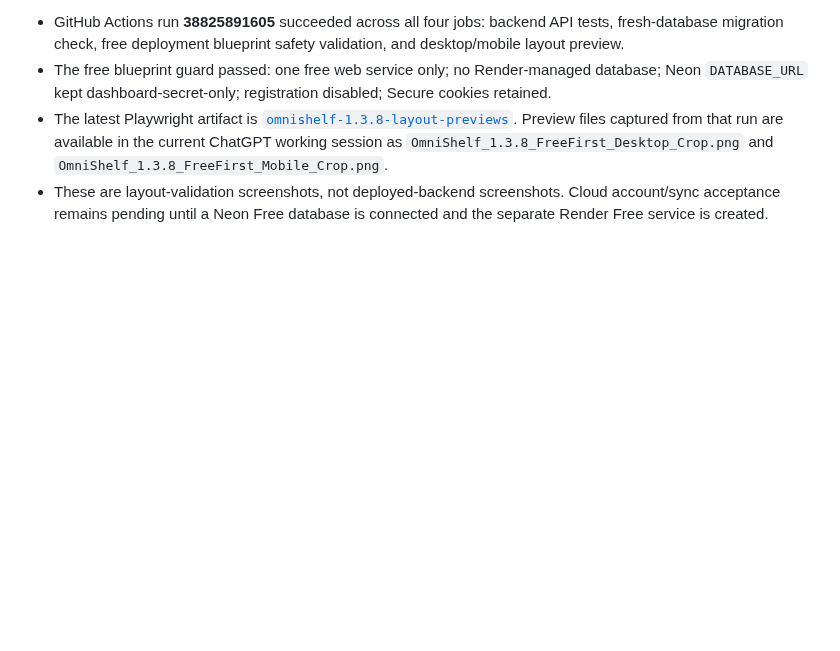
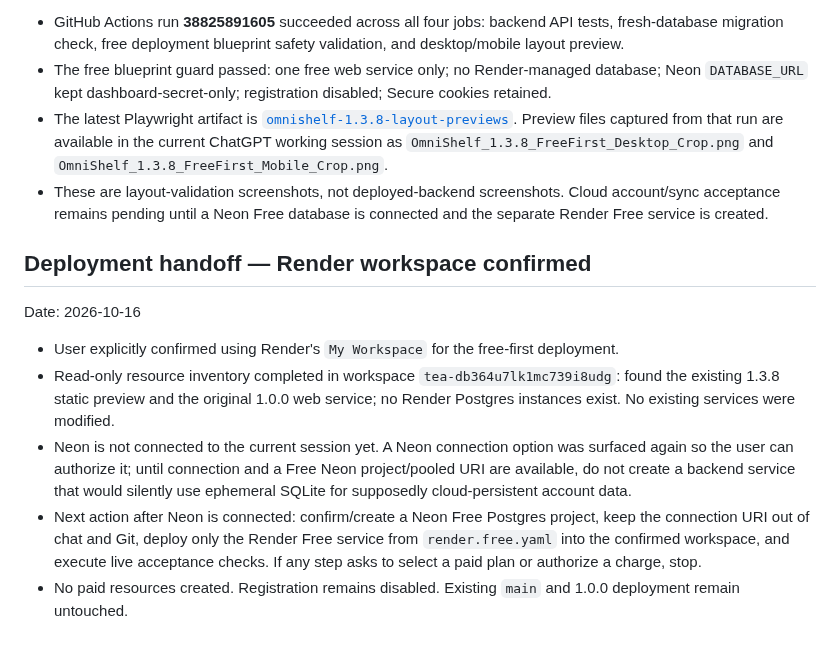
Before and after one commit to Reisquin/Omnishelf, a Markdown page: PROJECT_PROGRESS.md, the part around the change. GitHub-like rendering; blank space fills up the shorter version.

Commit message:
Record confirmed Render workspace and Neon connection blocker

```diff
--- a/PROJECT_PROGRESS.md
+++ b/PROJECT_PROGRESS.md
@@ -139,3 +139,14 @@ Date: 2026-10-16
 - The free blueprint guard passed: one free web service only; no Render-managed database; Neon `DATABASE_URL` kept dashboard-secret-only; registration disabled; Secure cookies retained.
 - The latest Playwright artifact is [`omnishelf-1.3.8-layout-previews`](https://github.com/Reisquin/Omnishelf/actions/runs/38825891605). Preview files captured from that run are available in the current ChatGPT working session as `OmniShelf_1.3.8_FreeFirst_Desktop_Crop.png` and `OmniShelf_1.3.8_FreeFirst_Mobile_Crop.png`.
 - These are layout-validation screenshots, not deployed-backend screenshots. Cloud account/sync acceptance remains pending until a Neon Free database is connected and the separate Render Free service is created.
+
+
+## Deployment handoff — Render workspace confirmed
+
+Date: 2026-10-16
+
+- User explicitly confirmed using Render's `My Workspace` for the free-first deployment.
+- Read-only resource inventory completed in workspace `tea-db364u7lk1mc739i8udg`: found the existing 1.3.8 static preview and the original 1.0.0 web service; no Render Postgres instances exist. No existing services were modified.
+- Neon is not connected to the current session yet. A Neon connection option was surfaced again so the user can authorize it; until connection and a Free Neon project/pooled URI are available, do not create a backend service that would silently use ephemeral SQLite for supposedly cloud-persistent account data.
+- Next action after Neon is connected: confirm/create a Neon Free Postgres project, keep the connection URI out of chat and Git, deploy only the Render Free service from `render.free.yaml` into the confirmed workspace, and execute live acceptance checks. If any step asks to select a paid plan or authorize a charge, stop.
+- No paid resources created. Registration remains disabled. Existing `main` and 1.0.0 deployment remain untouched.
```
